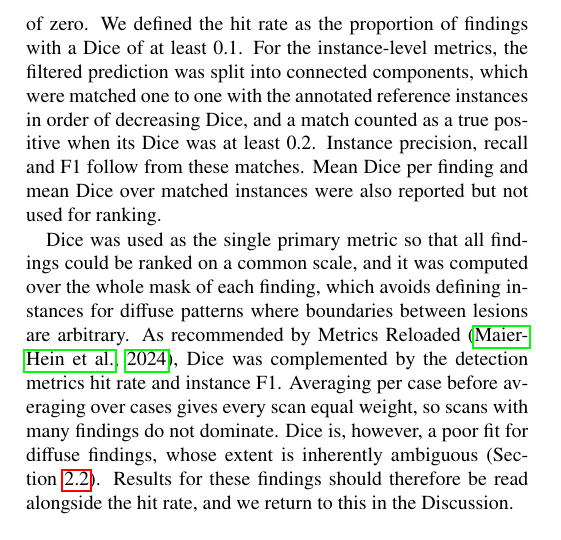
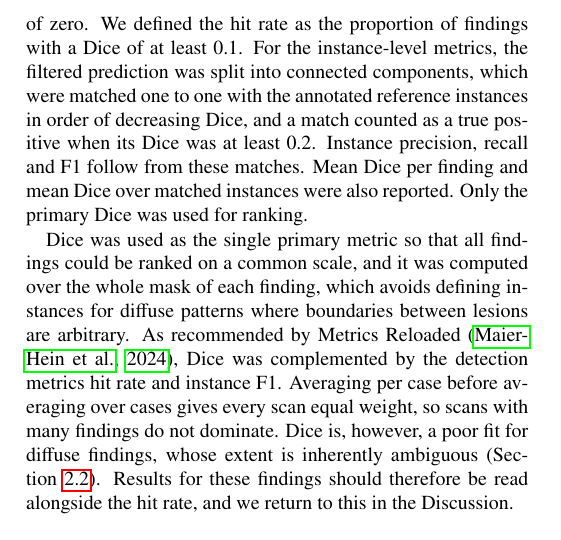
Before and after one commit to MohammedSB/rexgrounding-challenge-paper, a LaTeX paper (paper/main.tex): part of one column of page 5 of 25, cut so that both start at the same text. Compiled offline with pdfLaTeX.

Commit message:
Metrics: state that only the primary Dice was used for ranking
Co-Authored-By: Claude Opus 5.5 <noreply@anthropic.com>

```diff
--- a/paper/main.tex
+++ b/paper/main.tex
@@ -536,7 +536,7 @@ prediction was split into connected components, which were matched one to one
 with the annotated reference instances in order of decreasing Dice, and a match counted as a true
 positive when its Dice was at least 0.2. Instance precision, recall and F1
 follow from these matches. Mean Dice per finding and mean Dice over matched
-instances were also reported but not used for ranking.
+instances were also reported. Only the primary Dice was used for ranking.
 
 Dice was used as the single primary metric so that all findings could be
 ranked on a common scale, and it was computed over the whole mask of each
```
Also changed, not shown: 1 other file.
